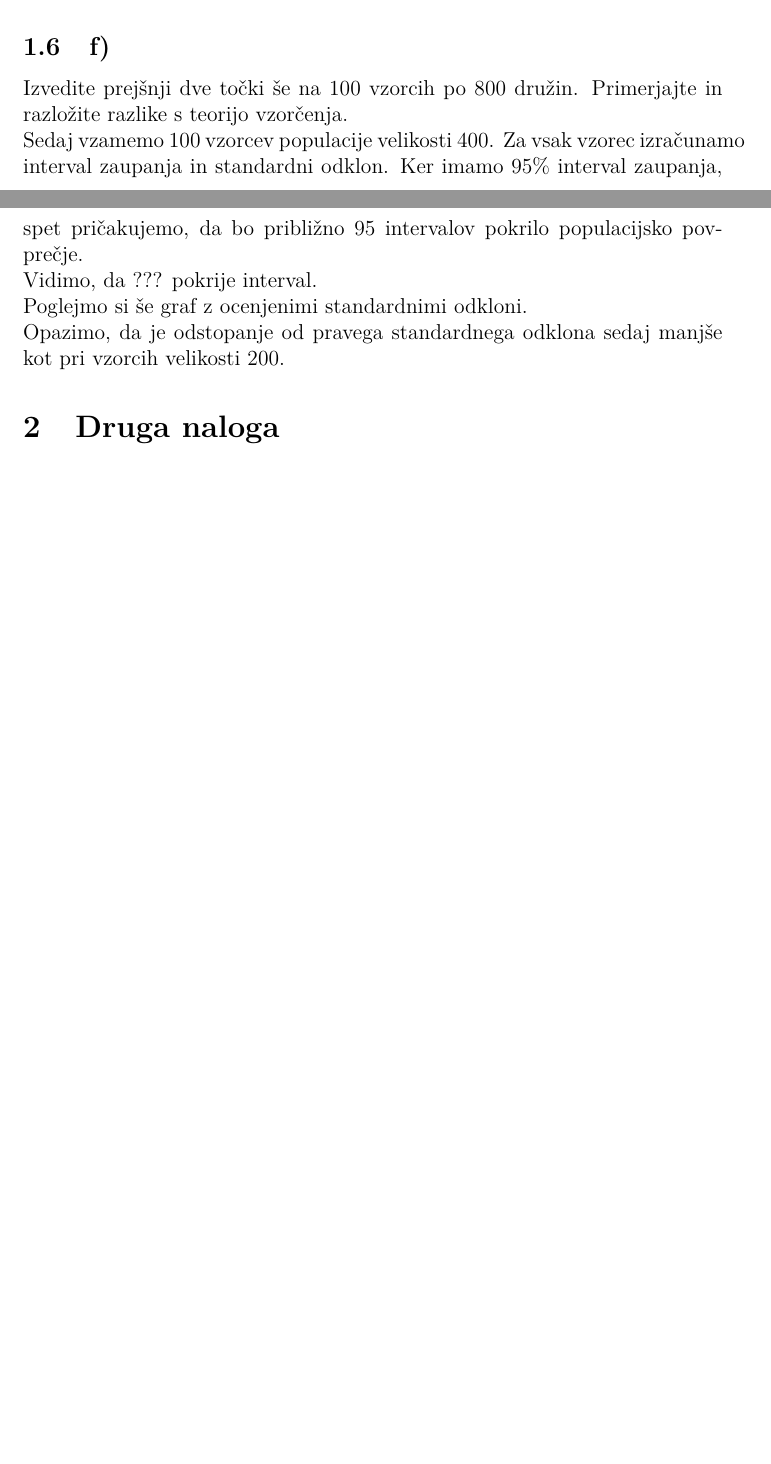
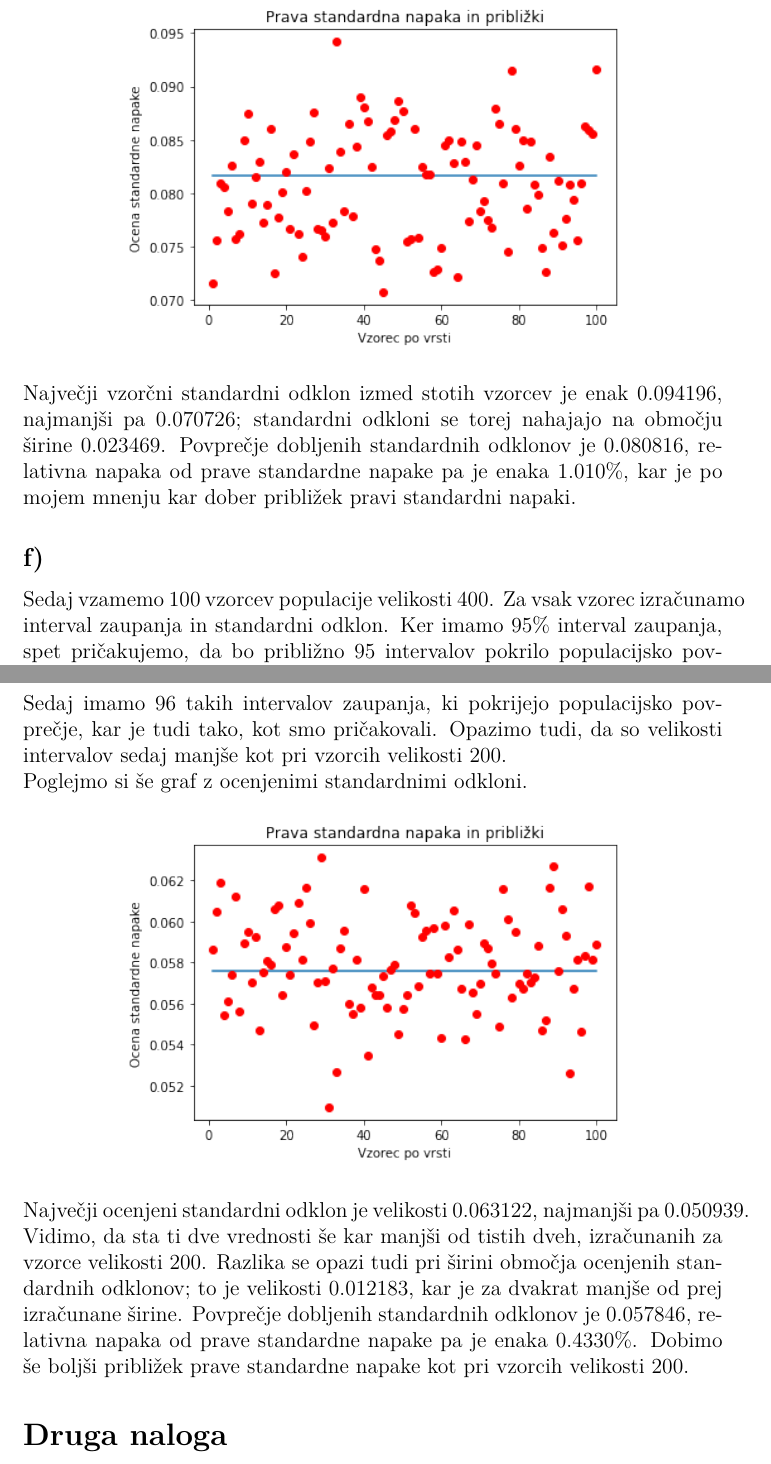
Before and after one commit to DejanPeric058/Seminarska-naloga-pri-Statistiki, a LaTeX document (Seminarska.tex): two parts of pages 3 and 4 of 5 before the commit and two parts of pages 4 and 5 of 6 after it, joined at a grey line, cut at the place of the change, the shorter picture padded with empty space. The pictures show the PDF file Seminarska.pdf that the author committed with the source.

Commit message:
1. naloga končana pt. 2

```diff
--- a/Seminarska.tex
+++ b/Seminarska.tex
@@ -77,4 +65,3 @@ Izračunamo, da je standardna napaka enaka $ 0.07800452720101289 $.
 Sedaj s pomočjo studentove porazdelitve izračunajmo eksakten 95\% interval zaupanja.
 Iz predavanj vemo, da je ta oblike
 
-$$ \mu \in (\hat{\mu} - \hat{SE}_+ \cdot F^{-1}_{Student(n-1)}(1-\frac{\alpha}{2}),\hat{\mu} + \hat{SE}_+ \cdot F^{-1}_{Student(n-1)}(1-\frac{\alpha}{2}) ) \text{ .}
@@ -102,2 +92,3 @@ katere bomo lahko ocenili kakšna je prava standardna napaka za vzorec velikosti
 Ker imamo podatke celotne populacije, za cenilko variance vzamemo
 
+$$ \sigma^2 = \frac{1}{n} \sum_{i=1}^{43886} (X_i - X)^2 = 1.3391
@@ -119,18 +110,21 @@ $$
 
 torej interval zaupanja iz prejšnje točke pokrije populacijsko povprečje.
 
-\subsection{d)}
+\subsection*{d)}
 
 Vzemimo še 99 vzorcev populacije velikosti 200. Določimo 95\% intervale zaupanja.
 Glede na to, da imamo skupaj 100
 vzorcev, pričakujemo, da bo približno 95 intervalov zaupanja pokrilo populacijsko
-povprečje ($\mu = ???$). Vse skupaj ponazorimo z grafom.
+povprečje ($\mu = 0.94793$). Vse skupaj ponazorimo z grafom.
 
-% include graphics
+\begin{center}
+    \includegraphics[scale=0.7]{Intervali_zaupanja_200}
+\end{center}
 
-Ugotovimo, da ??? intervalov pokrije populacijsko povprečje.
+Ugotovimo, da 95 intervalov pokrije populacijsko povprečje, kar je tako, kot
+smo pričakovali.
 
-\subsection{e)}
+\subsection*{e)}
 
 Za teh 99 vzorcev izračunamo še standardni odklon za vsakega posebej.
 Za cenilko standardnega odklona vzamemo isto, kot smo jo vzeli za standardno
@@ -139 +133,4 @@ primer ista. Skupaj s pravo standardno napako rezultate prikažemo z grafom.
 
+\begin{center}
+    \includegraphics[scale=0.7]{St_napaka_200.png}
+\end{center}
@@ -141,34 +137,48 @@ primer ista. Skupaj s pravo standardno napako rezultate prikažemo z grafom.
 
+Največji vzorčni standardni odklon izmed stotih vzorcev je enak $0.094196$,
+najmanjši pa $0.070726$; standardni odkloni se torej nahajajo na območju širine
+$0.023469$. Povprečje dobljenih standardnih odklonov je $0.080816$, relativna
+napaka od prave standardne napake pa je enaka 1.010\%, kar je po mojem mnenju
+kar dober približek pravi standardni napaki.
 
-
-\subsection{f)}
-Izvedite prejšnji dve točki še na 100 vzorcih po 800 družin. Primerjajte
-in razložite razlike s teorijo vzorčenja.
+\subsection*{f)}
 
 Sedaj vzamemo 100 vzorcev populacije velikosti 400. Za vsak vzorec izračunamo
 interval zaupanja in standardni odklon. Ker imamo 95\% interval zaupanja, spet
 pričakujemo, da bo približno 95 intervalov pokrilo populacijsko povprečje.
 
-% include graphics
+\begin{center}
+    \includegraphics[scale=0.7]{Intervali_zaupanja_400.png}
+\end{center}
 
-Vidimo, da ??? pokrije interval.
+Sedaj imamo 96 takih intervalov zaupanja, ki pokrijejo populacijsko povprečje,
+kar je tudi tako, kot smo pričakovali. Opazimo tudi, da so velikosti intervalov
+sedaj manjše kot pri vzorcih velikosti 200.
 
 Poglejmo si še graf z ocenjenimi standardnimi odkloni.
 
-% include graphics
+\begin{center}
+    \includegraphics[scale=0.7]{St_napaka_400.png}
+\end{center}
 
-Opazimo, da je odstopanje od pravega standardnega odklona sedaj manjše kot
-pri vzorcih velikosti 200.
+Največji ocenjeni standardni odklon je velikosti  $0.063122$, najmanjši pa
+$0.050939$. Vidimo, da sta ti dve vrednosti še kar manjši od tistih dveh, izračunanih
+za vzorce velikosti 200. Razlika se opazi tudi pri širini območja ocenjenih
+standardnih odklonov; to je velikosti $0.012183$, kar je za dvakrat manjše od
+prej izračunane širine. Povprečje dobljenih standardnih odklonov je $0.057846$, relativna
+napaka od prave standardne napake pa je enaka 0.4330\%. Dobimo še boljši približek
+prave standardne napake kot pri vzorcih velikosti 200.
 
+% Razlaga s teorijo vzorčenja
 
 %%%%%%%%%%%%%%%%%%%%%%%%%%%%%%%%%%%%%%%%%%%%%%%%%%%%%%%%%%%%%%%%%%%%%%%%%%
 
-\section{Druga naloga}
+\section*{Druga naloga}
 
-\subsection{a)}
+\subsection*{a)}
 Ocenite povprečje in standardni odklon za telesno temperaturo posebej pri
 moških in posebej pri ženskah.
 
-\subsection{b)}
+\subsection*{b)}
 Za povprečji iz prejšnje točke določite 95\% intervala zaupanja.
 
```
Also changed, not shown: Seminarska.pdf, slike/Intervali_zaupanja_200.png (added), slike/Intervali_zaupanja_400.png (added), slike/St_napaka_200.png (added), slike/St_napaka_400.png (added), Seminarska.tex (68 more changed lines), 5 other files.
